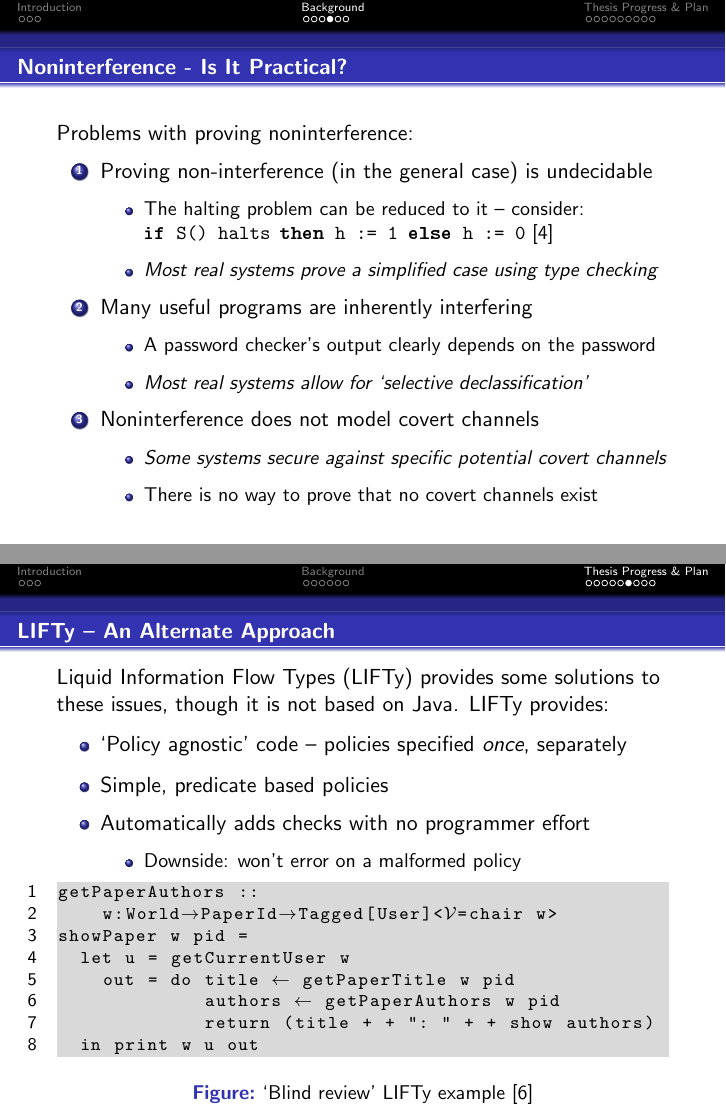
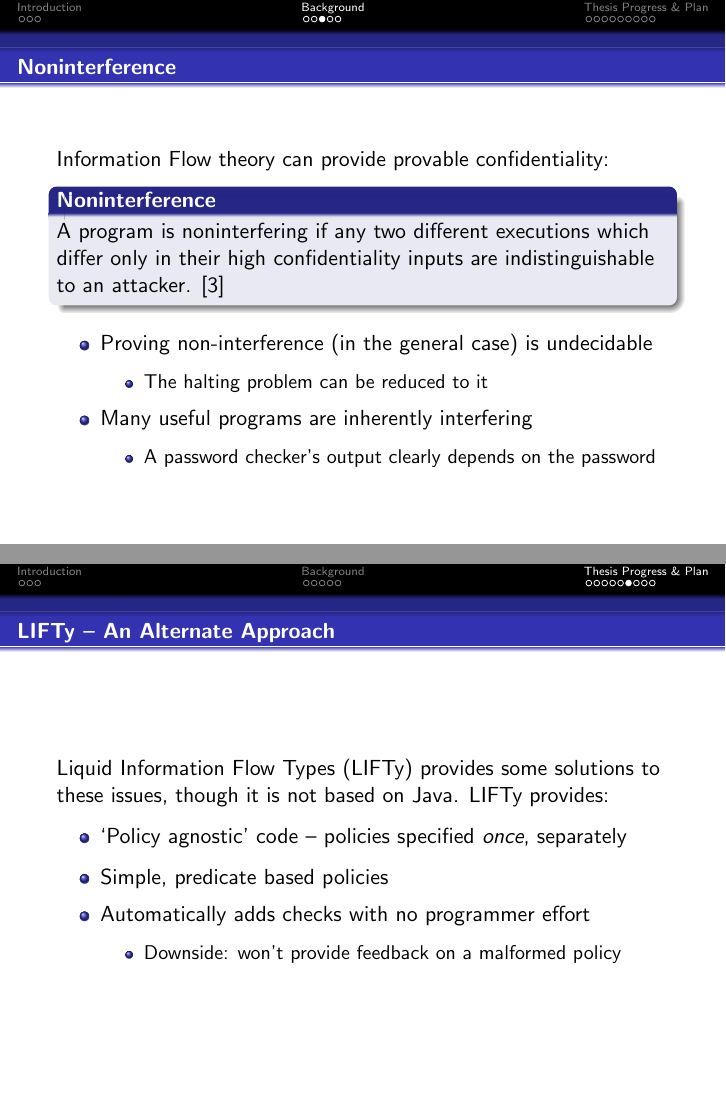
Before and after one commit to mcoot/thesis, LaTeX slides (seminar/main.tex, which reads seminar/content/background.tex, seminar/content/progress.tex): pages 9 and 17 of 22 before the commit and pages 8 and 16 of 20 after it, joined at a grey line. Compiled offline with pdfLaTeX; a missing bibliography style is replaced by a similar one.

Commit message:
asdfasdf

```diff
--- a/seminar/content/background.tex
+++ b/seminar/content/background.tex
@@ -22,35 +22,43 @@
 
 \begin{frame}{Noninterference}
 
-	Information Flow theory can provide a provable guarantee of correctness:
+	Information Flow theory can provide provable confidentiality:
 	\begin{block}{Noninterference}
-		``A group of users [or a program] is noninterfering with another group of users if what the first group does with those commands has no effect on what the second group of users can see."\newline \tiny{-- Goguen \& Meseguer} \cite{ifbackground:goguen}
+		A program is noninterfering if any two different executions which differ only in their high confidentiality inputs are indistinguishable to an attacker. \cite{ifbackground:goguen}
 	\end{block}
-
-	Information flow models attempt to verify that programs have the property of \textit{noninterference}. A noninterfering program \textit{provably} protects confidentiality by guaranteeing that disallowed flows can never occur.
-\end{frame}
-
-\begin{frame}{Noninterference - Is It Practical?}
-	Problems with proving noninterference:
-
-	\begin{enumerate}
+	\begin{itemize}
 		\item Proving non-interference (in the general case) is undecidable
 			\begin{itemize}
-				\item The halting problem can be reduced to it -- consider: \newline \texttt{\textbf{if} S() halts \textbf{then} h := 1 \textbf{else} h := 0} \cite{ifbackground:denninghalting}
-				\item \textit{Most real systems prove a simplified case using type checking}
+				\item The halting problem can be reduced to it
 			\end{itemize}
 		\item Many useful programs are inherently interfering
 			\begin{itemize}
 				\item A password checker's output clearly depends on the password
-				\item \textit{Most real systems allow for `selective declassification'}
 			\end{itemize}
-		\item Noninterference does not model covert channels
-			\begin{itemize}
-				\item \textit{Some systems secure against specific potential covert channels}
-				\item There is no way to prove that no covert channels exist
-			\end{itemize}
-	\end{enumerate}
+	\end{itemize}
 \end{frame}
+
+%\begin{frame}{Noninterference - Is It Practical?}
+%	Problems with proving noninterference:
+%
+%	\begin{enumerate}
+%		\item Proving non-interference (in the general case) is undecidable
+%			\begin{itemize}
+%				\item The halting problem can be reduced to it -- consider: \newline \texttt{\textbf{if} S() halts \textbf{then} h := 1 \textbf{else} h := 0} \cite{ifbackground:denninghalting}
+%				\item \textit{Most real systems prove a simplified case using type checking}
+%			\end{itemize}
+%		\item Many useful programs are inherently interfering
+%			\begin{itemize}
+%				\item A password checker's output clearly depends on the password
+%				\item \textit{Most real systems allow for `selective declassification'}
+%			\end{itemize}
+%		\item Noninterference does not model covert channels
+%			\begin{itemize}
+%				\item \textit{Some systems secure against specific potential covert channels}
+%				\item There is no way to prove that no covert channels exist
+%			\end{itemize}
+%	\end{enumerate}
+%\end{frame}
 
 \begin{frame}{Enforcement: Static or Dynamic?}
 	Controls be enforced at compile-time or at run-time.
--- a/seminar/content/progress.tex
+++ b/seminar/content/progress.tex
@@ -71,24 +71,24 @@
 		\item Simple, predicate based policies
 		\item Automatically adds checks with no programmer effort
 		\begin{itemize}
-			\item Downside: won't error on a malformed policy
+			\item Downside: won't provide feedback on a malformed policy
 		\end{itemize}
 	\end{itemize}
 
-	\begin{figure}
-		\begin{lstlisting}[escapeinside={(*}{*)}]
-getPaperAuthors ::
-		w:World(*$ \rightarrow $*)PaperId(*$ \rightarrow $*)Tagged[User]<(*$ \mathcal{V} $*)=chair w>
-showPaper w pid =
-	let u = getCurrentUser w
-		out = do title (*$ \leftarrow $*) getPaperTitle w pid
-						 authors (*$ \leftarrow $*) getPaperAuthors w pid
-						 return (title + + ": " + + show authors)
-	in print w u out
-
-		\end{lstlisting}
-		\caption{`Blind review' LIFTy example \cite{work:lifty}}
-	\end{figure}
+%	\begin{figure}
+%		\begin{lstlisting}[escapeinside={(*}{*)}]
+%getPaperAuthors ::
+%		w:World(*$ \rightarrow $*)PaperId(*$ \rightarrow $*)Tagged[User]<(*$ \mathcal{V} $*)=chair w>
+%showPaper w pid =
+%	let u = getCurrentUser w
+%		out = do title (*$ \leftarrow $*) getPaperTitle w pid
+%						 authors (*$ \leftarrow $*) getPaperAuthors w pid
+%						 return (title + + ": " + + show authors)
+%	in print w u out
+%
+%		\end{lstlisting}
+%		\caption{`Blind review' LIFTy example \cite{work:lifty}}
+%	\end{figure}
 
 	\note{
 		LIFTy is a different information flow-secure language, that provides some solutions to these problems. Specifically, code is \textbf{policy agnostic}, and the policies are simple predicates rather than complex DLM labels.
```
